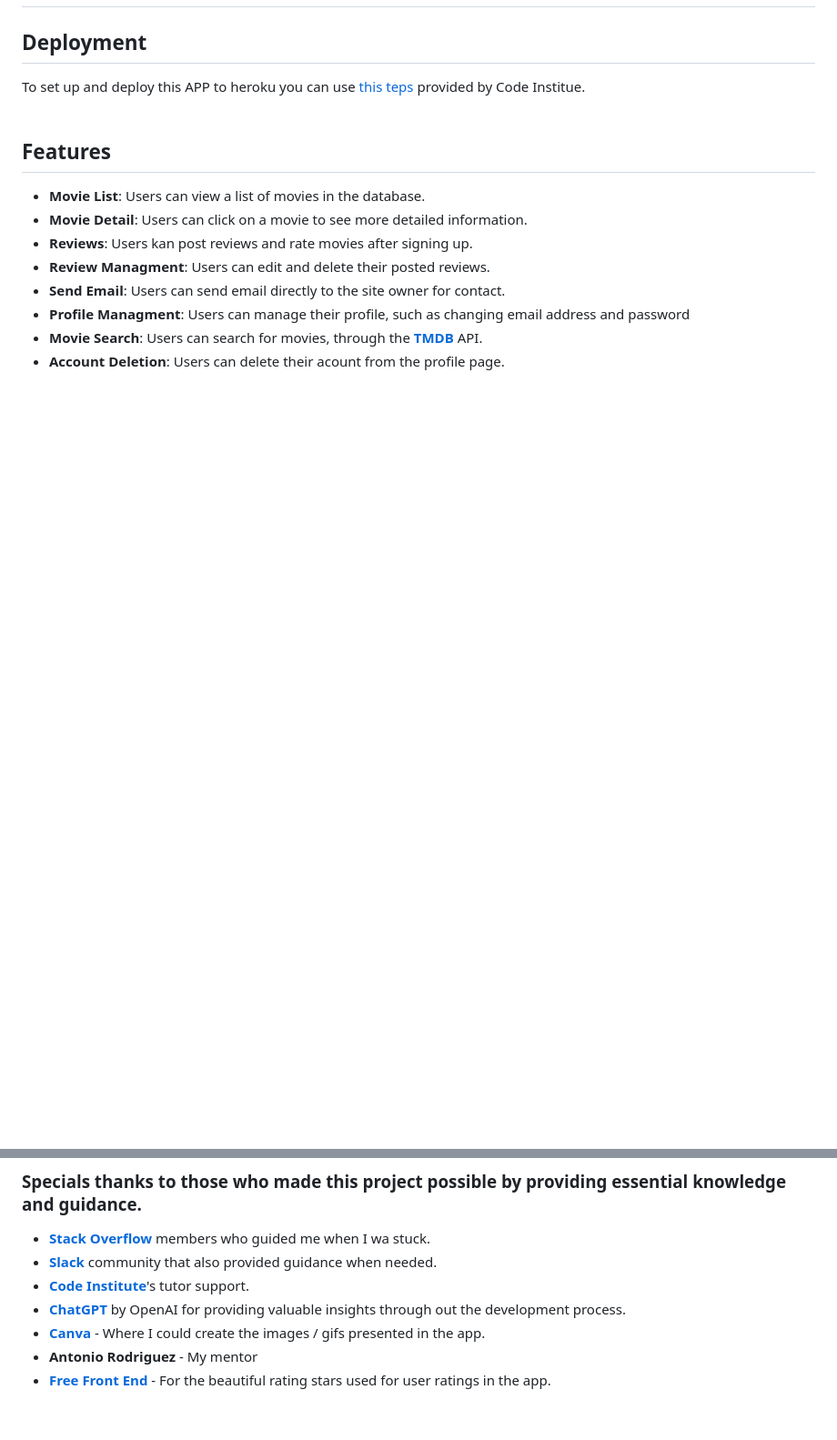
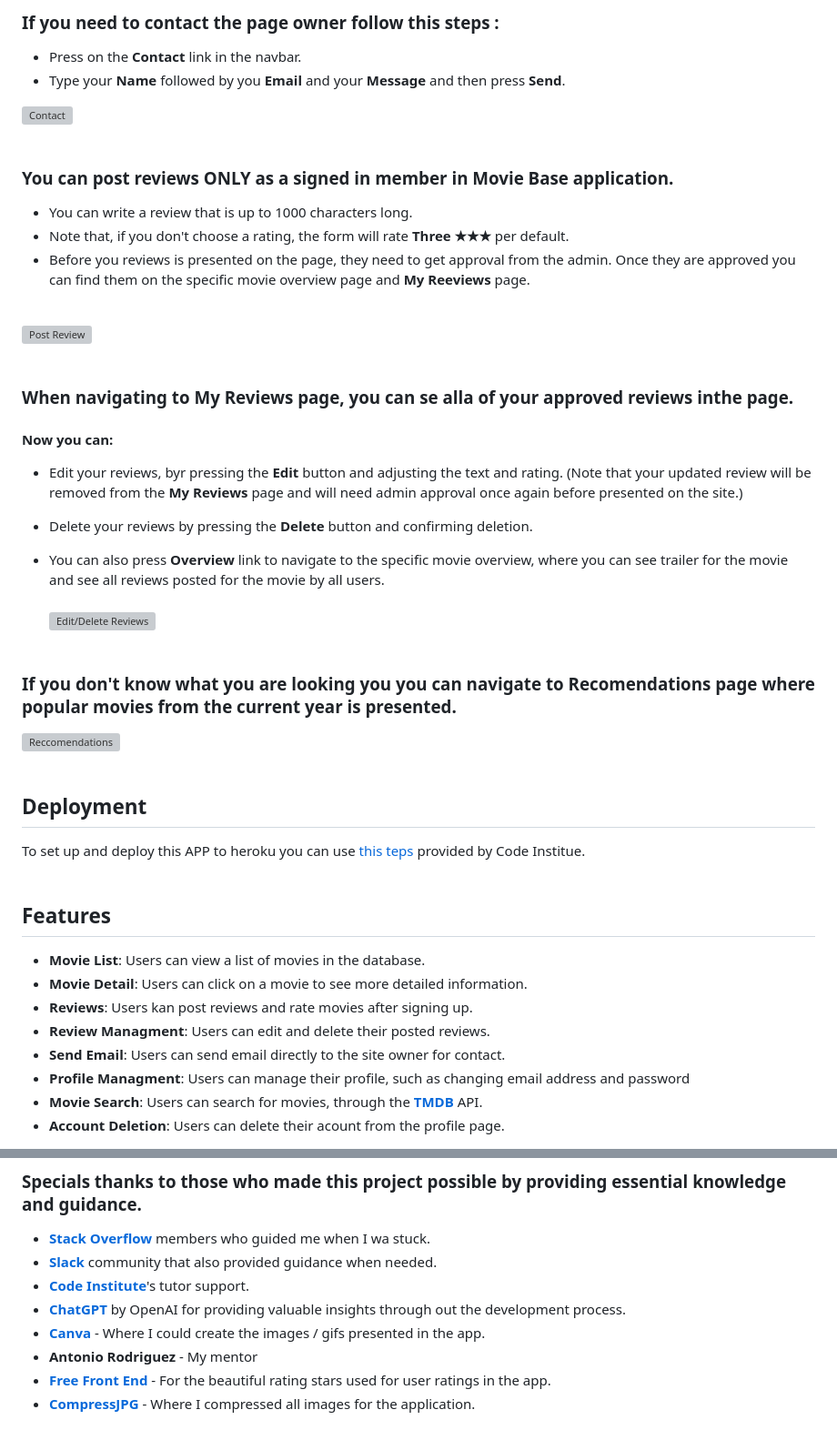
Before and after one commit to SoroushGReza/movies-database, a Markdown page: README.md, 2 parts joined by grey strips. Shown at 91% size. GitHub-like rendering; blank space fills up the shorter version; grey boxes are pictures that could not be loaded.

Commit message:
Added: How To Use section top README.md file with screen shots

```diff
--- a/README.md
+++ b/README.md
@@ -30,3 +64,31 @@ To install and run this project, follow these steps:
+### If you need to contact the page owner follow this steps :
+* Press on the **Contact** link in the navbar.
+* Type your **Name** followed by you **Email** and your **Message** and then press **Send**. <br>
+
+![Contact](/movies/static/media/How%20To%20Use/7%20Contact.png) <br><br>
+
+### You can post reviews **ONLY** as a signed in member in Movie Base application.
+* You can write a review that is up to 1000 characters long.
+* Note that, if you don't choose a rating, the form will rate **Three <span style="color:yellow">★★★</span>** per default.
+* Before you reviews is presented on the page, they need to get approval from the admin. Once they are approved you can find them on the specific movie overview page and **My Reeviews** page.
+<br>
+
+![Post Review](/movies/static/media/How%20To%20Use/8%20Post%20Review.png) <br><br>
+
+### When navigating to **My Reviews** page, you can se alla of your approved reviews inthe page. <br>
+
+#### Now you can: <br>
+* Edit your reviews, byr pressing the **Edit** button and adjusting the text and rating.
+(Note that your updated review will be removed from the **My Reviews** page and will need admin approval once again before presented on the site.) <br>
+
+* Delete  your reviews by pressing the **Delete** button and confirming deletion.
+
+* You can also press **Overview** link to navigate to the specific movie overview, where you can see trailer for the movie and see all reviews posted for the movie by all users. <br><br>
+![Edit/Delete Reviews](/movies/static/media/How%20To%20Use/9%20Edit%20Delete%20review.png) <br><br>
+
+### If you don't know what you are looking you you can navigate to **Recomendations** page where popular movies from the current year is presented. <br>
+![Reccomendations](/movies/static/media/How%20To%20Use/10%20Recommendations.png) <br><br>
+
 
 
 ## Deployment
@@ -163,3 +225,4 @@ To set up and deploy this APP to heroku you can use [this teps](https://docs.goo
 * [**Canva**](https://www.canva.com/) - Where I could create the images / gifs presented in the app.
 * **Antonio Rodriguez** - My mentor
 * [**Free Front End**](https://freefrontend.com/css-star-ratings/) - For the beautiful rating stars used for user ratings in the app.
+* [**CompressJPG**](https://compressjpeg.com/) - Where I compressed all images for the application.
```
Also changed, not shown: other parts of README.md (+34 -0 lines).
